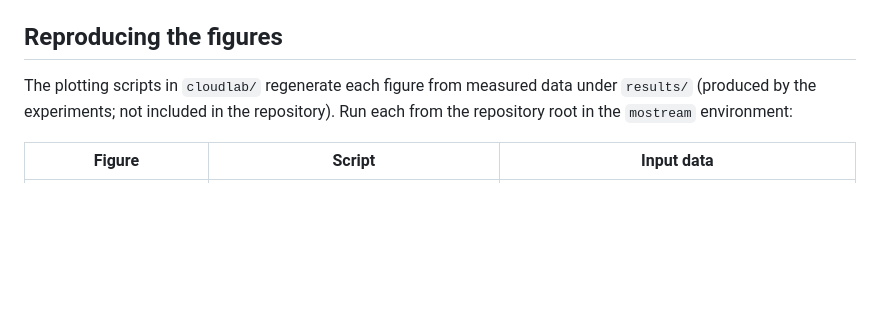
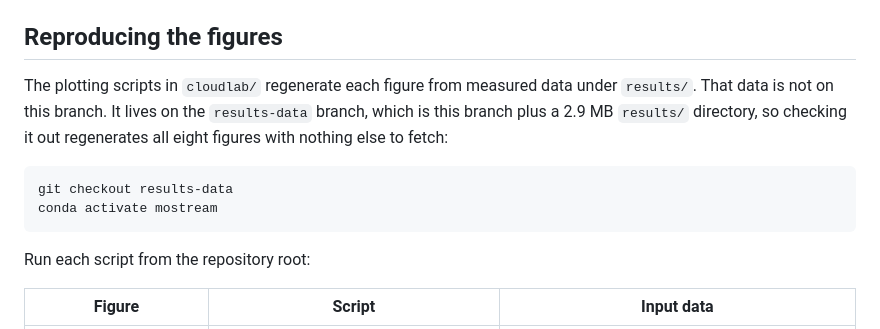
Before and after one commit to PiscesLab/MoStream, a Markdown page: README.md, the part around the change. Rendered like a GitHub page; blank space fills up the shorter version.

Commit message:
Point the figure instructions at the results-data branch
The measurement data is 2.9 MB, small enough to track, so it lives on a
results-data branch (this branch plus results/) rather than being described as
unavailable.

````diff
--- a/README.md
+++ b/README.md
@@ -125,9 +125,17 @@ bash cloudlab/submit_job.sh        # PARALLELISM, STARTING_OFFSET, FLINK_HOME ar
 
 ## Reproducing the figures
 
-The plotting scripts in `cloudlab/` regenerate each figure from measured data under `results/`
-(produced by the experiments; not included in the repository). Run each from the repository root in
-the `mostream` environment:
+The plotting scripts in `cloudlab/` regenerate each figure from measured data under `results/`.
+That data is not on this branch. It lives on the `results-data` branch, which is this branch plus
+a 2.9 MB `results/` directory, so checking it out regenerates all eight figures with nothing else
+to fetch:
+
+```bash
+git checkout results-data
+conda activate mostream
+```
+
+Run each script from the repository root:
 
 | Figure | Script | Input data |
 |--------|--------|-----------|
````
